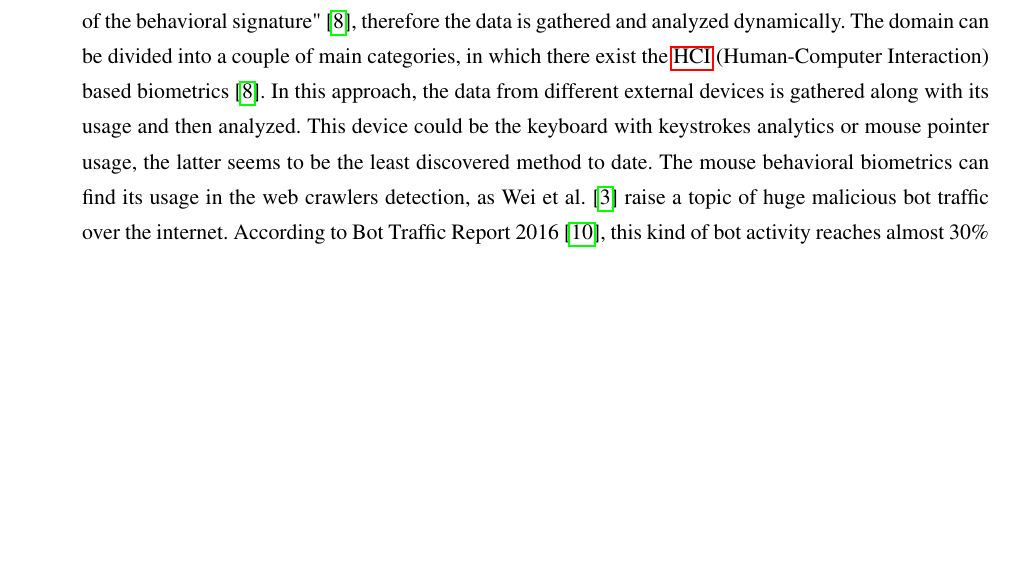
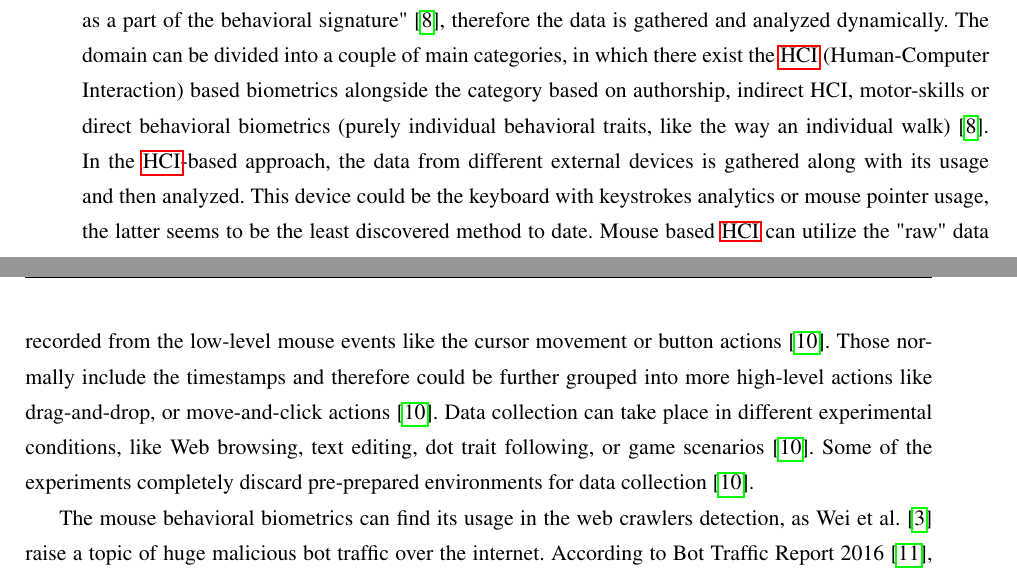
Before and after one commit to Mouse-BB-Team/Thesis, a LaTeX thesis (thesis/main.tex, which reads thesis/chapters/theory/behavioral-biometrics.tex): part of page 11 of 36 before the commit and two parts of pages 11 and 12 of 36 after it, the two joined at a grey line, cut so that both start at the same text, the shorter picture padded with empty space. Compiled offline with pdfLaTeX.

Commit message:
Extending the behavioral biometrics theory for rhe methods and environments for data collection

```diff
--- a/thesis/chapters/theory/behavioral-biometrics.tex
+++ b/thesis/chapters/theory/behavioral-biometrics.tex
@@ -15,10 +15,14 @@ As stated by Tony Thomas in~\cite{thomas2020machine} --- these actions include v
 The advantage of such an approach is the fact, that data collecting for further authentication can be gathered in a seamless manner, without the user's knowledge of the process.
 Thanks to that, the properly designed system may be used to provide a continuous authorization of a user.
 The malicious, hijacked session would be discovered because as stated by Yampolskiy --- "one of the defining characteristics of a behavioral biometric is the incorporation of the time dimension as a part of the behavioral signature"~\cite{Yampolskiy2011}, therefore the data is gathered and analyzed dynamically.
-The domain can be divided into a couple of main categories, in which there exist the \gls{hci} (Human-Computer Interaction) based biometrics~\cite{Yampolskiy2011}.
-In this approach, the data from different external devices is gathered along with its usage and then analyzed.
+The domain can be divided into a couple of main categories, in which there exist the \gls{hci} (Human-Computer Interaction) based biometrics alongside the category based on authorship, indirect HCI, motor-skills or direct behavioral biometrics (purely individual behavioral traits, like the way an individual walk)~\cite{Yampolskiy2011}.
+In the \gls{hci}-based approach, the data from different external devices is gathered along with its usage and then analyzed.
 This device could be the keyboard with keystrokes analytics or mouse pointer usage, the latter seems to be the least discovered method to date.
+Mouse based \gls{hci} can utilize the "raw" data recorded from the low-level mouse events like the cursor movement or button actions~\cite{kasprowski2018fusion}.
+Those normally include the timestamps and therefore could be further grouped into more high-level actions like drag-and-drop, or move-and-click actions~\cite{kasprowski2018fusion}.
+Data collection can take place in different experimental conditions, like Web browsing, text editing, dot trait following, or game scenarios~\cite{kasprowski2018fusion}.
+Some of the experiments completely discard pre-prepared environments for data collection~\cite{kasprowski2018fusion}.
+
 The mouse behavioral biometrics can find its usage in the web crawlers detection, as Wei et al.~\cite{a-deep-learning-approach-to-web-bot-detection-using-mouse-behavioral-biometrics} raise a topic of huge malicious bot traffic over the internet.
 According to Bot Traffic Report 2016~\cite{bot-share-2016}, this kind of bot activity reaches almost 30\% share of overall web bots traffic.
-
 The mouse behavioral biometrics would fit into the problem, as Wei et al. says --- "although web bots can generate mouse events, it’s difficult for bots to perform mouse operations in a human manner"~\cite{a-deep-learning-approach-to-web-bot-detection-using-mouse-behavioral-biometrics}, so the malicious bot and legitimate user should be classified smoothly.
```
Also changed, not shown: thesis/bibliography/bibliography.bib (+10 -0 lines).
